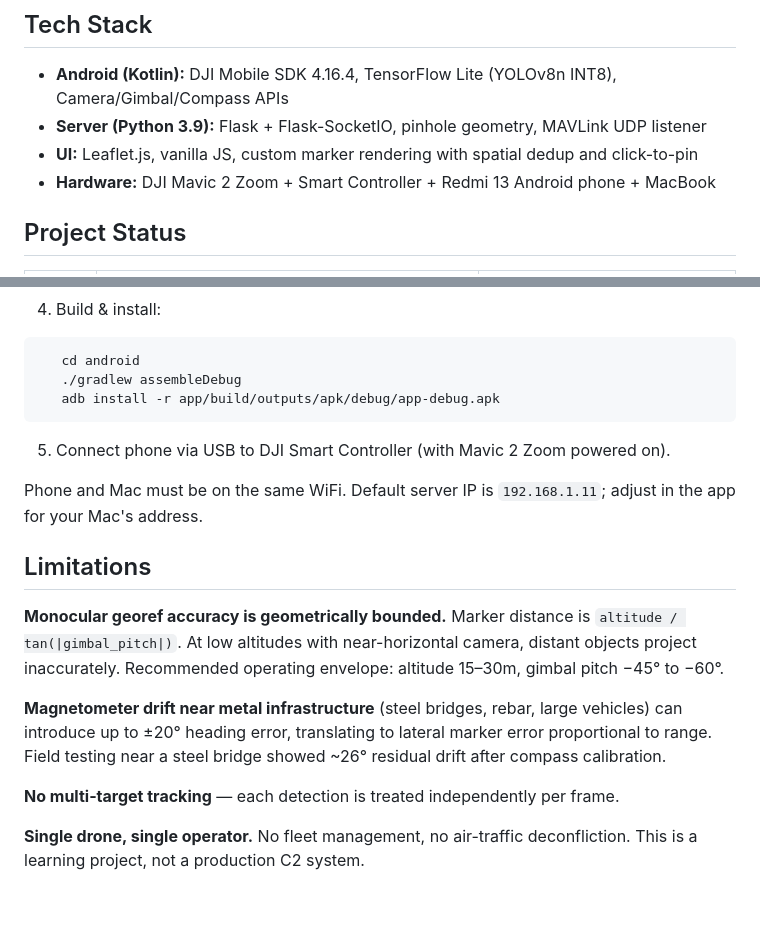
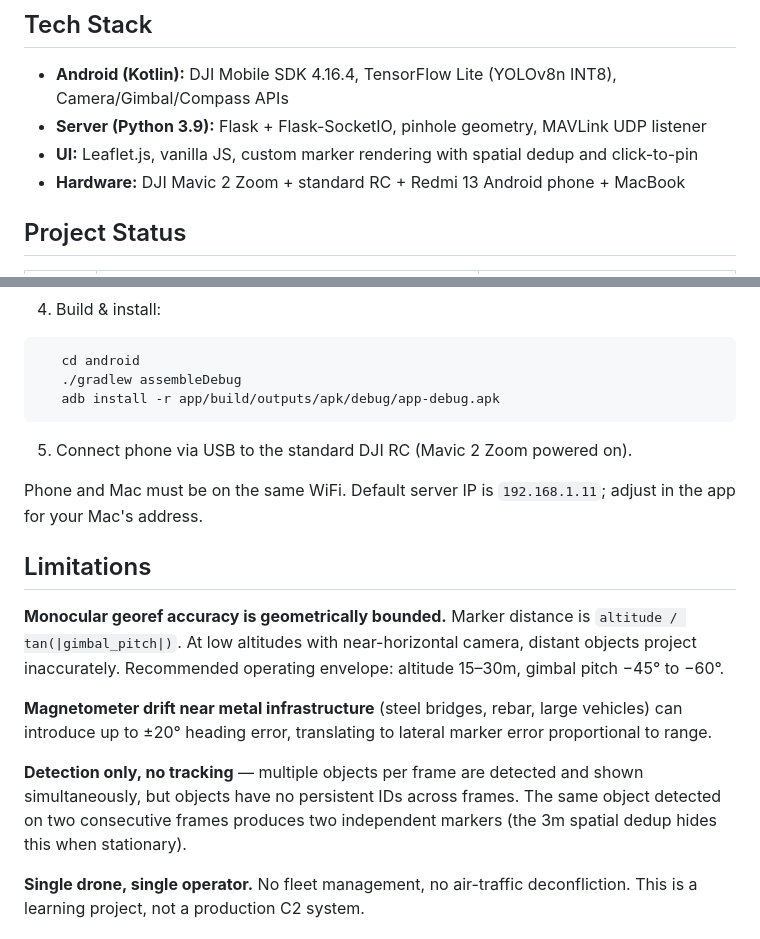
Before and after one commit to vihorx/lattice-bridge, a Markdown page: README.md, 2 parts joined by grey strips. Drawn GitHub-style; blank space fills up the shorter version.

Commit message:
Fix README inaccuracies and add MIT LICENSE
- Mermaid + tech stack + setup: correct DJI Smart Controller -> standard RC (Smart Controller / RM500 was abandoned due to MSDK 4.16.4 incompatibility)
- Remove unsubstantiated bridge-proximity claim from magnetometer drift limitation
- Clarify multi-object detection vs multi-target tracking distinction
- Add MIT LICENSE matching README license declaration

````diff
--- a/README.md
+++ b/README.md
@@ -22,7 +22,7 @@ The drone streams telemetry via DJI Mobile SDK to the Android app. The phone run
 - **Android (Kotlin):** DJI Mobile SDK 4.16.4, TensorFlow Lite (YOLOv8n INT8), Camera/Gimbal/Compass APIs
 - **Server (Python 3.9):** Flask + Flask-SocketIO, pinhole geometry, MAVLink UDP listener
 - **UI:** Leaflet.js, vanilla JS, custom marker rendering with spatial dedup and click-to-pin
-- **Hardware:** DJI Mavic 2 Zoom + Smart Controller + Redmi 13 Android phone + MacBook
+- **Hardware:** DJI Mavic 2 Zoom + standard RC + Redmi 13 Android phone + MacBook
 
 ## Project Status
 
@@ -71,7 +71,7 @@ Server listens on `:5000` (HTTP/WebSocket) and `:14550` (MAVLink UDP). Open `htt
    ./gradlew assembleDebug
    adb install -r app/build/outputs/apk/debug/app-debug.apk
 ```
-5. Connect phone via USB to DJI Smart Controller (with Mavic 2 Zoom powered on).
+5. Connect phone via USB to the standard DJI RC (Mavic 2 Zoom powered on).
 
 Phone and Mac must be on the same WiFi. Default server IP is `192.168.1.11`; adjust in the app for your Mac's address.
 
@@ -79,9 +79,9 @@ Phone and Mac must be on the same WiFi. Default server IP is `192.168.1.11`; adj
 
 **Monocular georef accuracy is geometrically bounded.** Marker distance is `altitude / tan(|gimbal_pitch|)`. At low altitudes with near-horizontal camera, distant objects project inaccurately. Recommended operating envelope: altitude 15–30m, gimbal pitch −45° to −60°.
 
-**Magnetometer drift near metal infrastructure** (steel bridges, rebar, large vehicles) can introduce up to ±20° heading error, translating to lateral marker error proportional to range. Field testing near a steel bridge showed ~26° residual drift after compass calibration.
+**Magnetometer drift near metal infrastructure** (steel bridges, rebar, large vehicles) can introduce up to ±20° heading error, translating to lateral marker error proportional to range.
 
-**No multi-target tracking** — each detection is treated independently per frame.
+**Detection only, no tracking** — multiple objects per frame are detected and shown simultaneously, but objects have no persistent IDs across frames. The same object detected on two consecutive frames produces two independent markers (the 3m spatial dedup hides this when stationary).
 
 **Single drone, single operator.** No fleet management, no air-traffic deconfliction. This is a learning project, not a production C2 system.
 
````
Also changed, not shown: other parts of README.md (+1 -1 lines).
